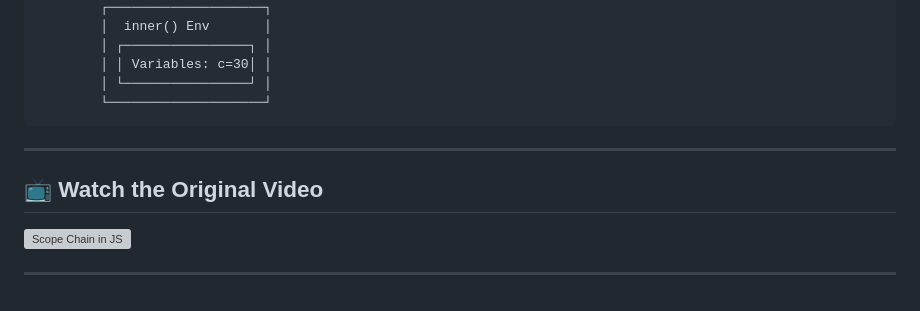
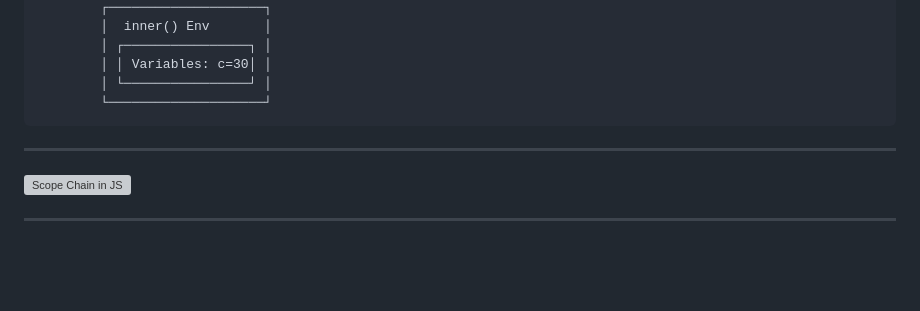
Before and after one commit to tariq7R1X/namaste-javascript, a Markdown page: 7. Scope Chain in JS/README.md, the part around the change printed below. Drawn GitHub-style; blank space fills up the shorter version; grey boxes are pictures that could not be loaded.

```diff
--- a/7. Scope Chain in JS/README.md
+++ b/7. Scope Chain in JS/README.md
@@ -165,8 +170,6 @@ a();
 
 ---
 
-## 📺 Watch the Original Video
-
 ![Scope Chain in JS](scope-chain.png)
 
 ---
```
Also changed, not shown: other parts of 7. Scope Chain in JS/README.md (+5 -0 lines).
